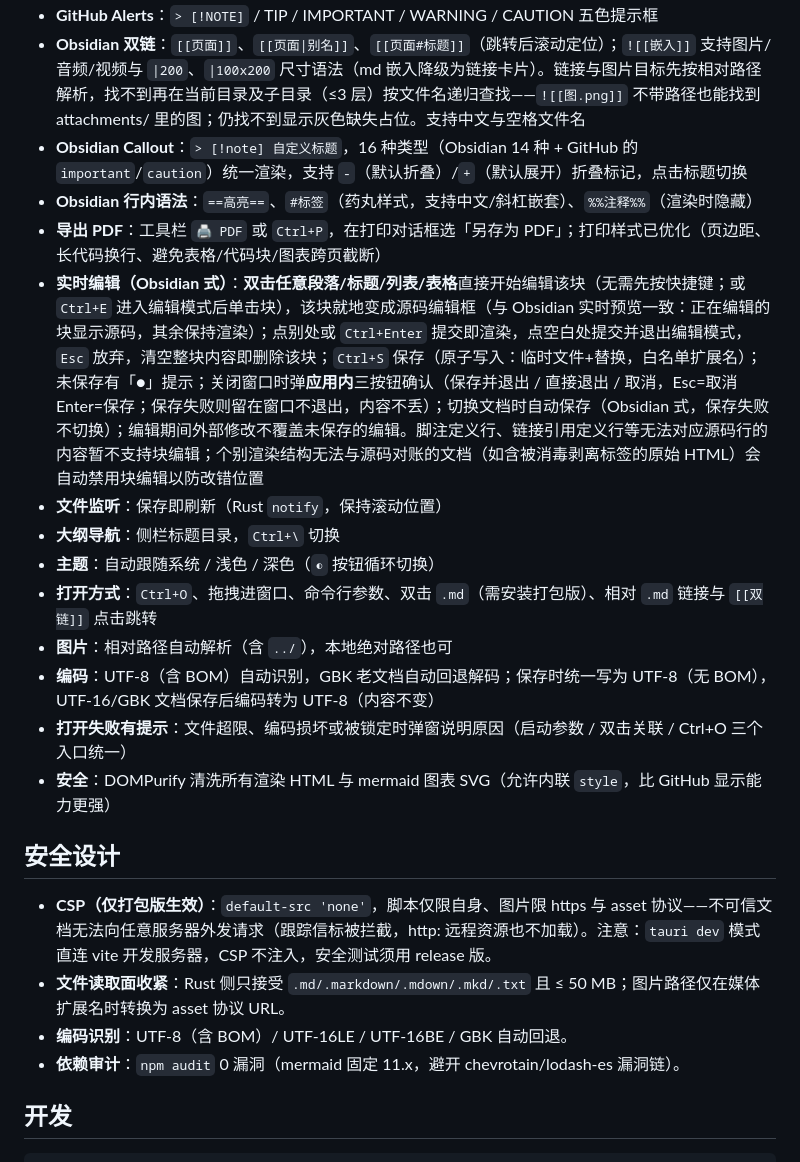
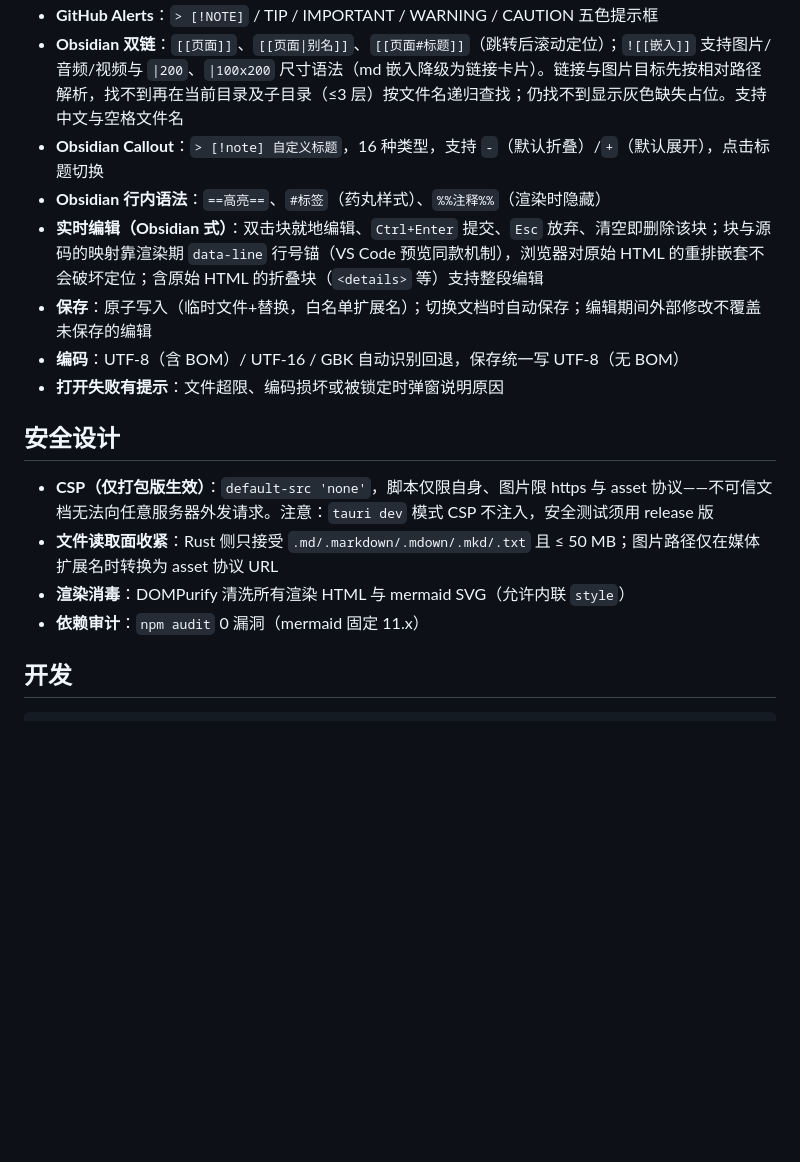
Before and after one commit to yulong1993/mdreader, a Markdown page: README.md, the part around one of its changes. Rendered like a GitHub page; blank space fills up the shorter version.

Commit message:
README 重写：客户视角的介绍在前，维护者细节收进后段

```diff
--- a/README.md
+++ b/README.md
@@ -11,24 +58,18 @@
 - **GitHub Alerts**：`> [!NOTE]` / TIP / IMPORTANT / WARNING / CAUTION 五色提示框
-- **Obsidian 双链**：`[[页面]]`、`[[页面|别名]]`、`[[页面#标题]]`（跳转后滚动定位）；`![[嵌入]]` 支持图片/音频/视频与 `|200`、`|100x200` 尺寸语法（md 嵌入降级为链接卡片）。链接与图片目标先按相对路径解析，找不到再在当前目录及子目录（≤3 层）按文件名递归查找——`![[图.png]]` 不带路径也能找到 attachments/ 里的图；仍找不到显示灰色缺失占位。支持中文与空格文件名
-- **Obsidian Callout**：`> [!note] 自定义标题`，16 种类型（Obsidian 14 种 + GitHub 的 `important`/`caution`）统一渲染，支持 `-`（默认折叠）/`+`（默认展开）折叠标记，点击标题切换
-- **Obsidian 行内语法**：`==高亮==`、`#标签`（药丸样式，支持中文/斜杠嵌套）、`%%注释%%`（渲染时隐藏）
-- **导出 PDF**：工具栏 `🖨 PDF` 或 `Ctrl+P`，在打印对话框选「另存为 PDF」；打印样式已优化（页边距、长代码换行、避免表格/代码块/图表跨页截断）
-- **实时编辑（Obsidian 式）**：**双击任意段落/标题/列表/表格**直接开始编辑该块（无需先按快捷键；或 `Ctrl+E` 进入编辑模式后单击块），该块就地变成源码编辑框（与 Obsidian 实时预览一致：正在编辑的块显示源码，其余保持渲染）；点别处或 `Ctrl+Enter` 提交即渲染，点空白处提交并退出编辑模式，`Esc` 放弃，清空整块内容即删除该块；`Ctrl+S` 保存（原子写入：临时文件+替换，白名单扩展名）；未保存有「●」提示；关闭窗口时弹**应用内**三按钮确认（保存并退出 / 直接退出 / 取消，Esc=取消 Enter=保存；保存失败则留在窗口不退出，内容不丢）；切换文档时自动保存（Obsidian 式，保存失败不切换）；编辑期间外部修改不覆盖未保存的编辑。脚注定义行、链接引用定义行等无法对应源码行的内容暂不支持块编辑；个别渲染结构无法与源码对账的文档（如含被消毒剥离标签的原始 HTML）会自动禁用块编辑以防改错位置
-- **文件监听**：保存即刷新（Rust `notify`，保持滚动位置）
-- **大纲导航**：侧栏标题目录，`Ctrl+\` 切换
-- **主题**：自动跟随系统 / 浅色 / 深色（`◐` 按钮循环切换）
-- **打开方式**：`Ctrl+O`、拖拽进窗口、命令行参数、双击 `.md`（需安装打包版）、相对 `.md` 链接与 `[[双链]]` 点击跳转
-- **图片**：相对路径自动解析（含 `../`），本地绝对路径也可
-- **编码**：UTF-8（含 BOM）自动识别，GBK 老文档自动回退解码；保存时统一写为 UTF-8（无 BOM），UTF-16/GBK 文档保存后编码转为 UTF-8（内容不变）
-- **打开失败有提示**：文件超限、编码损坏或被锁定时弹窗说明原因（启动参数 / 双击关联 / Ctrl+O 三个入口统一）
-- **安全**：DOMPurify 清洗所有渲染 HTML 与 mermaid 图表 SVG（允许内联 `style`，比 GitHub 显示能力更强）
+- **Obsidian 双链**：`[[页面]]`、`[[页面|别名]]`、`[[页面#标题]]`（跳转后滚动定位）；`![[嵌入]]` 支持图片/音频/视频与 `|200`、`|100x200` 尺寸语法（md 嵌入降级为链接卡片）。链接与图片目标先按相对路径解析，找不到再在当前目录及子目录（≤3 层）按文件名递归查找；仍找不到显示灰色缺失占位。支持中文与空格文件名
+- **Obsidian Callout**：`> [!note] 自定义标题`，16 种类型，支持 `-`（默认折叠）/`+`（默认展开），点击标题切换
+- **Obsidian 行内语法**：`==高亮==`、`#标签`（药丸样式）、`%%注释%%`（渲染时隐藏）
+- **实时编辑（Obsidian 式）**：双击块就地编辑、`Ctrl+Enter` 提交、`Esc` 放弃、清空即删除该块；块与源码的映射靠渲染期 `data-line` 行号锚（VS Code 预览同款机制），浏览器对原始 HTML 的重排嵌套不会破坏定位；含原始 HTML 的折叠块（`<details>` 等）支持整段编辑
+- **保存**：原子写入（临时文件+替换，白名单扩展名）；切换文档时自动保存；编辑期间外部修改不覆盖未保存的编辑
+- **编码**：UTF-8（含 BOM）/ UTF-16 / GBK 自动识别回退，保存统一写 UTF-8（无 BOM）
+- **打开失败有提示**：文件超限、编码损坏或被锁定时弹窗说明原因
 
 ## 安全设计
 
-- **CSP（仅打包版生效）**：`default-src 'none'`，脚本仅限自身、图片限 https 与 asset 协议——不可信文档无法向任意服务器外发请求（跟踪信标被拦截，http: 远程资源也不加载）。注意：`tauri dev` 模式直连 vite 开发服务器，CSP 不注入，安全测试须用 release 版。
-- **文件读取面收紧**：Rust 侧只接受 `.md/.markdown/.mdown/.mkd/.txt` 且 ≤ 50 MB；图片路径仅在媒体扩展名时转换为 asset 协议 URL。
-- **编码识别**：UTF-8（含 BOM）/ UTF-16LE / UTF-16BE / GBK 自动回退。
-- **依赖审计**：`npm audit` 0 漏洞（mermaid 固定 11.x，避开 chevrotain/lodash-es 漏洞链）。
+- **CSP（仅打包版生效）**：`default-src 'none'`，脚本仅限自身、图片限 https 与 asset 协议——不可信文档无法向任意服务器外发请求。注意：`tauri dev` 模式 CSP 不注入，安全测试须用 release 版
+- **文件读取面收紧**：Rust 侧只接受 `.md/.markdown/.mdown/.mkd/.txt` 且 ≤ 50 MB；图片路径仅在媒体扩展名时转换为 asset 协议 URL
+- **渲染消毒**：DOMPurify 清洗所有渲染 HTML 与 mermaid SVG（允许内联 `style`）
+- **依赖审计**：`npm audit` 0 漏洞（mermaid 固定 11.x）
 
 ## 开发
 
```
Also changed, not shown: other parts of README.md (+64 -28 lines).
